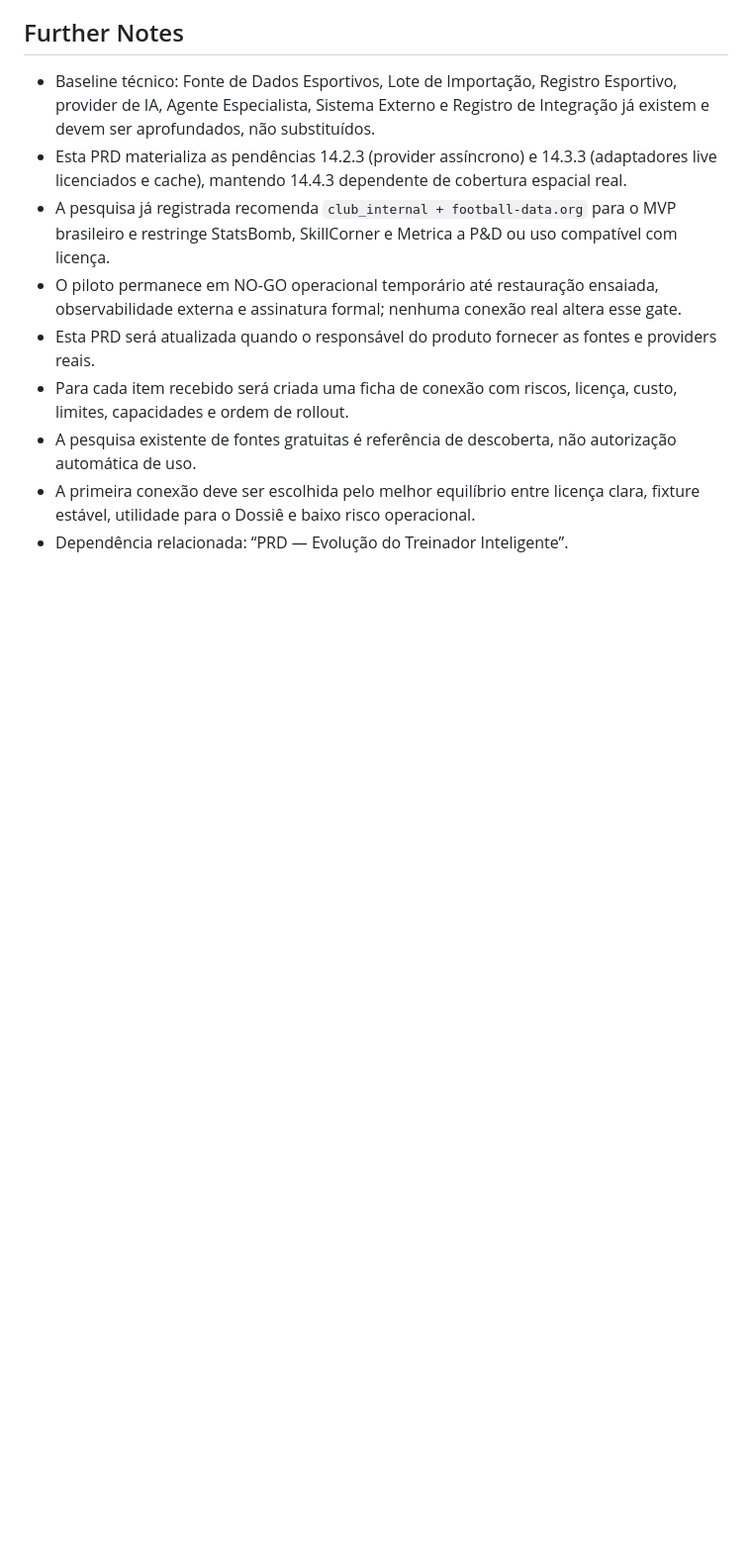
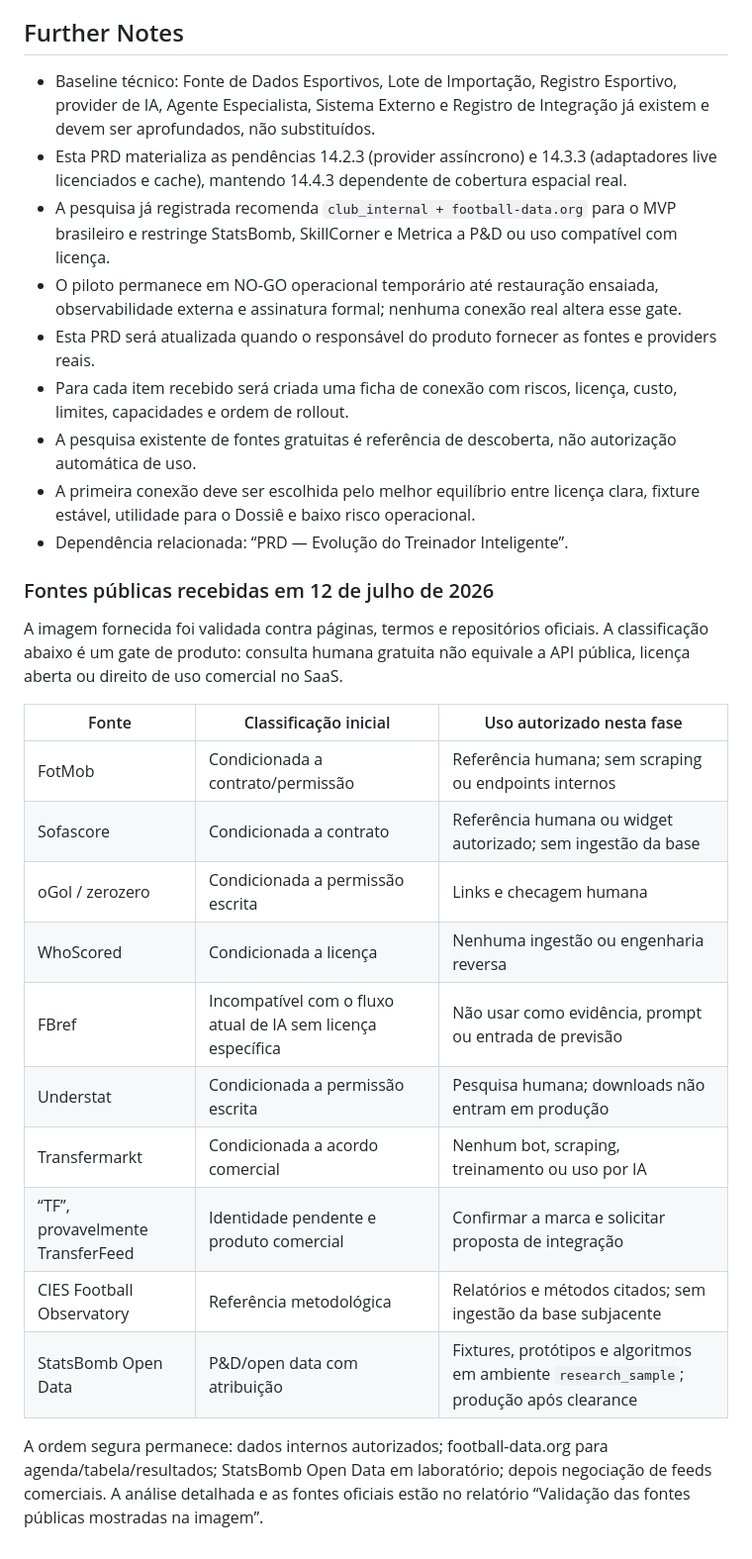
Before and after one commit to alexfloripavieira/saas-futebol, a Markdown page: docs/prd/prd-fontes-reais-providers-ia.md, the part around the change. Shown at 99% size. Drawn GitHub-style; blank space fills up the shorter version.

Commit message:
docs: validar fontes publicas de futebol

```diff
--- a/docs/prd/prd-fontes-reais-providers-ia.md
+++ b/docs/prd/prd-fontes-reais-providers-ia.md
@@ -153,3 +153,27 @@ licença, limites, ambiente e capacidades habilitadas.
 - A pesquisa existente de fontes gratuitas é referência de descoberta, não autorização automática de uso.
 - A primeira conexão deve ser escolhida pelo melhor equilíbrio entre licença clara, fixture estável, utilidade para o Dossiê e baixo risco operacional.
 - Dependência relacionada: “PRD — Evolução do Treinador Inteligente”.
+
+### Fontes públicas recebidas em 12 de julho de 2026
+
+A imagem fornecida foi validada contra páginas, termos e repositórios oficiais. A
+classificação abaixo é um gate de produto: consulta humana gratuita não equivale
+a API pública, licença aberta ou direito de uso comercial no SaaS.
+
+| Fonte | Classificação inicial | Uso autorizado nesta fase |
+|---|---|---|
+| FotMob | Condicionada a contrato/permissão | Referência humana; sem scraping ou endpoints internos |
+| Sofascore | Condicionada a contrato | Referência humana ou widget autorizado; sem ingestão da base |
+| oGol / zerozero | Condicionada a permissão escrita | Links e checagem humana |
+| WhoScored | Condicionada a licença | Nenhuma ingestão ou engenharia reversa |
+| FBref | Incompatível com o fluxo atual de IA sem licença específica | Não usar como evidência, prompt ou entrada de previsão |
+| Understat | Condicionada a permissão escrita | Pesquisa humana; downloads não entram em produção |
+| Transfermarkt | Condicionada a acordo comercial | Nenhum bot, scraping, treinamento ou uso por IA |
+| “TF”, provavelmente TransferFeed | Identidade pendente e produto comercial | Confirmar a marca e solicitar proposta de integração |
+| CIES Football Observatory | Referência metodológica | Relatórios e métodos citados; sem ingestão da base subjacente |
+| StatsBomb Open Data | P&D/open data com atribuição | Fixtures, protótipos e algoritmos em ambiente `research_sample`; produção após clearance |
+
+A ordem segura permanece: dados internos autorizados; football-data.org para
+agenda/tabela/resultados; StatsBomb Open Data em laboratório; depois negociação
+de feeds comerciais. A análise detalhada e as fontes oficiais estão no relatório
+“Validação das fontes públicas mostradas na imagem”.
```
Also changed, not shown: docs/research/fontes-gratuitas-treinador-inteligente.md (+6 -0 lines), docs/research/fontes-publicas-imagem-validacao.md (added, +214 -0 lines).
